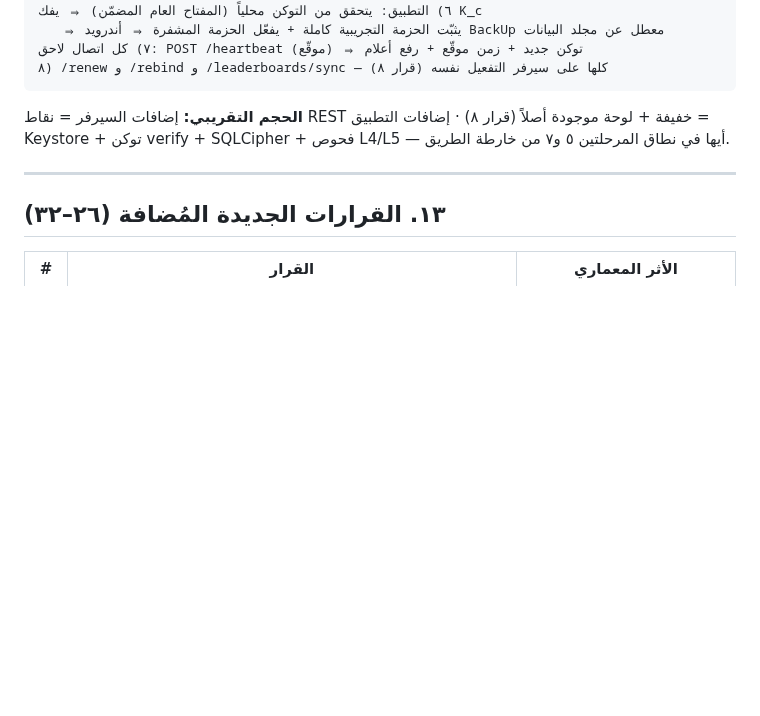
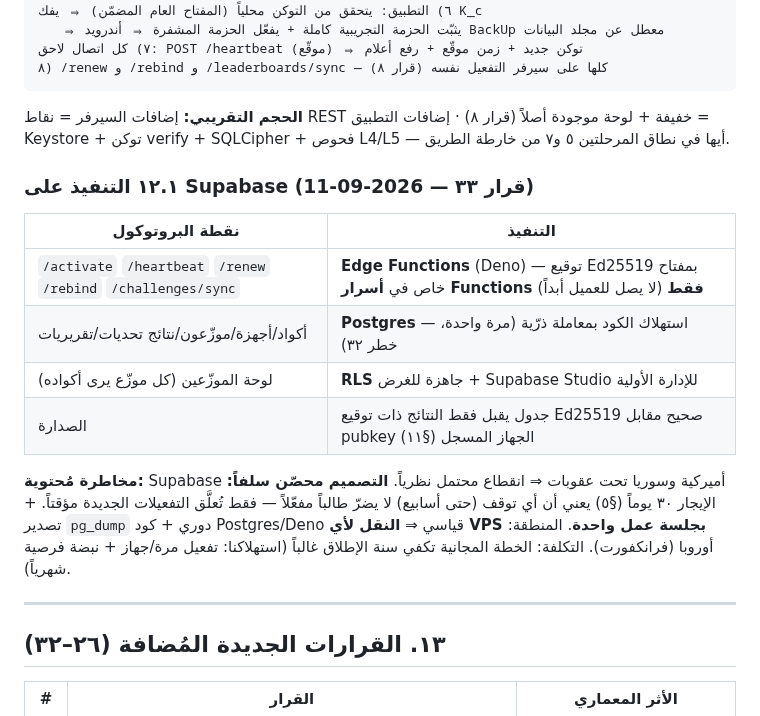
Before and after one commit to hady-albnnai/Almorshed, a Markdown page: docs/11-PROTECTION-LAYERS.md, the part around the change. Drawn GitHub-style; blank space fills up the shorter version.

```diff
--- a/docs/11-PROTECTION-LAYERS.md
+++ b/docs/11-PROTECTION-LAYERS.md
@@ -173,6 +173,17 @@ result = { challenge_id, device_pubkey_hash, score, time, notes } + Ed25519_sign
 
 **الحجم التقريبي:** إضافات السيرفر = نقاط REST خفيفة + لوحة موجودة أصلاً (قرار ٨) · إضافات التطبيق = Keystore + توكن verify + SQLCipher + فحوص L4/L5 — أيها في نطاق المرحلتين ٥ و٧ من خارطة الطريق.
 
+### ١٢.١ التنفيذ على Supabase (قرار ٣٣ — 2026-09-11)
+
+| نقطة البروتوكول | التنفيذ |
+|---|---|
+| `/activate` `/heartbeat` `/renew` `/rebind` `/challenges/sync` | **Edge Functions** (Deno) — توقيع Ed25519 بمفتاح خاص في **أسرار Functions فقط** (لا يصل للعميل أبداً) |
+| أكواد/أجهزة/موزّعون/نتائج تحديات/تقريريات | **Postgres** — استهلاك الكود بمعاملة ذرّية (مرة واحدة، خطر ٣٢) |
+| لوحة الموزّعين (كل موزّع يرى أكواده) | **RLS** جاهزة للغرض + Supabase Studio للإدارة الأولية |
+| الصدارة | جدول يقبل فقط النتائج ذات توقيع Ed25519 صحيح مقابل pubkey الجهاز المسجل (§١١) |
+
+**مخاطرة مُحتوية:** Supabase أميركية وسوريا تحت عقوبات ⇒ انقطاع محتمل نظرياً. **التصميم محصّن سلفاً:** الإيجار ٣٠ يوماً (§٥) يعني أن أي توقف (حتى أسابيع) لا يضرّ طالباً مفعّلاً — فقط تُعلَّق التفعيلات الجديدة مؤقتاً. + تصدير `pg_dump` دوري + كود Postgres/Deno قياسي ⇒ **النقل لأي VPS بجلسة عمل واحدة**. المنطقة: أوروبا (فرانكفورت). التكلفة: الخطة المجانية تكفي سنة الإطلاق غالباً (استهلاكنا: تفعيل مرة/جهاز + نبضة فرصية شهرياً).
+
 ---
 
 ## ١٣. القرارات الجديدة المُضافة (٢٦–٣٢)
```
Also changed, not shown: 01-PLAN-COMPLETE.md (+12 -3 lines).
